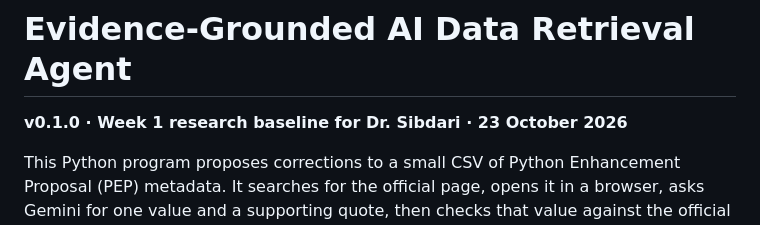
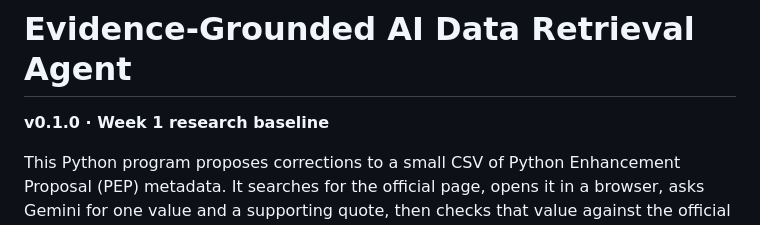
Before and after one commit to jaideep1021/ai-data-retrieval-agent, a Markdown page: README.md, the part around the change. Drawn GitHub-style.

Commit message:
Update version description in README.md
Removed the date from the version description.

```diff
--- a/README.md
+++ b/README.md
@@ -1,6 +1,6 @@
 # Evidence-Grounded AI Data Retrieval Agent
 
-**v0.1.0 · Week 1 research baseline for Dr. Sibdari · 23 October 2026**
+**v0.1.0 · Week 1 research baseline**
 
 This Python program proposes corrections to a small CSV of Python Enhancement
 Proposal (PEP) metadata. It searches for the official page, opens it in a browser,
```
